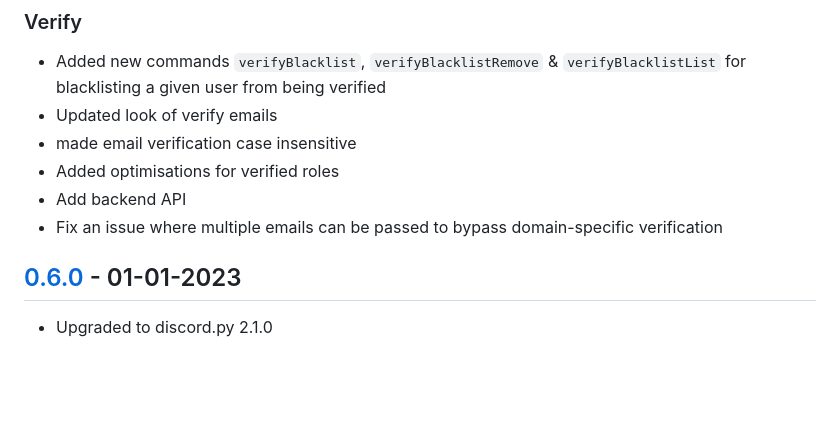
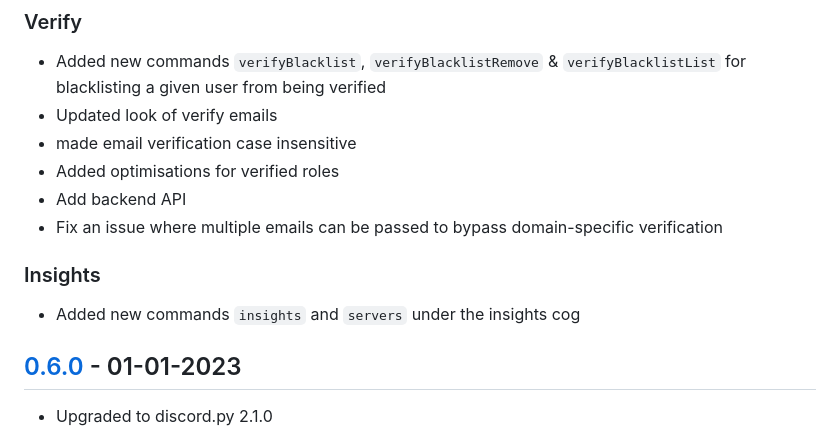
Before and after one commit to KoalaBotUK/KoalaBot, a Markdown page: CHANGELOG.md, the part around the change. GitHub-like rendering; blank space fills up the shorter version.

Commit message:
chore: updated changelog

```diff
--- a/CHANGELOG.md
+++ b/CHANGELOG.md
@@ -15,6 +15,8 @@ administrators
 - Added optimisations for verified roles
 - Add backend API
 - Fix an issue where multiple emails can be passed to bypass domain-specific verification
+### Insights
+- Added new commands `insights` and `servers` under the insights cog
 
 ## [0.6.0] - 01-01-2023
 - Upgraded to discord.py 2.1.0
```
